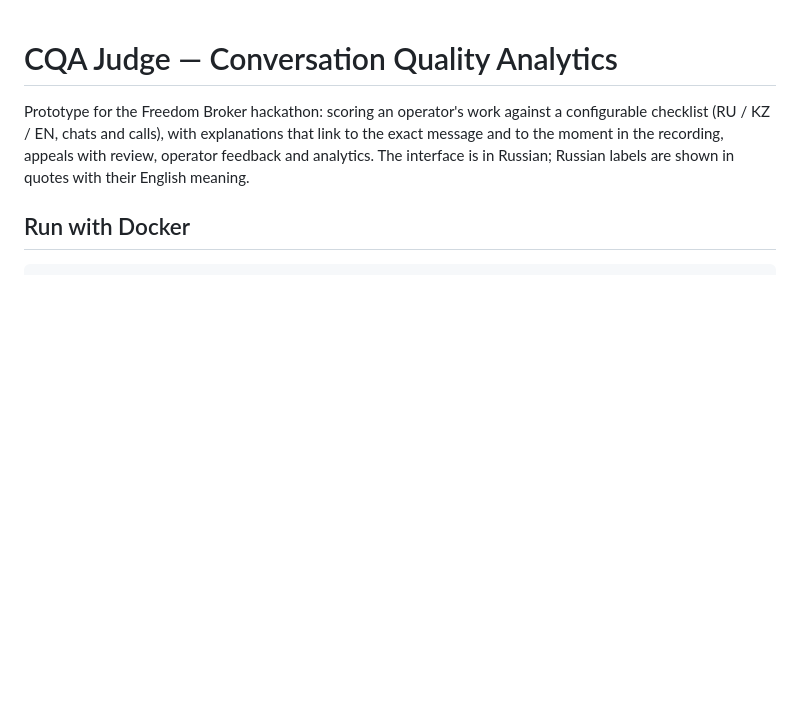
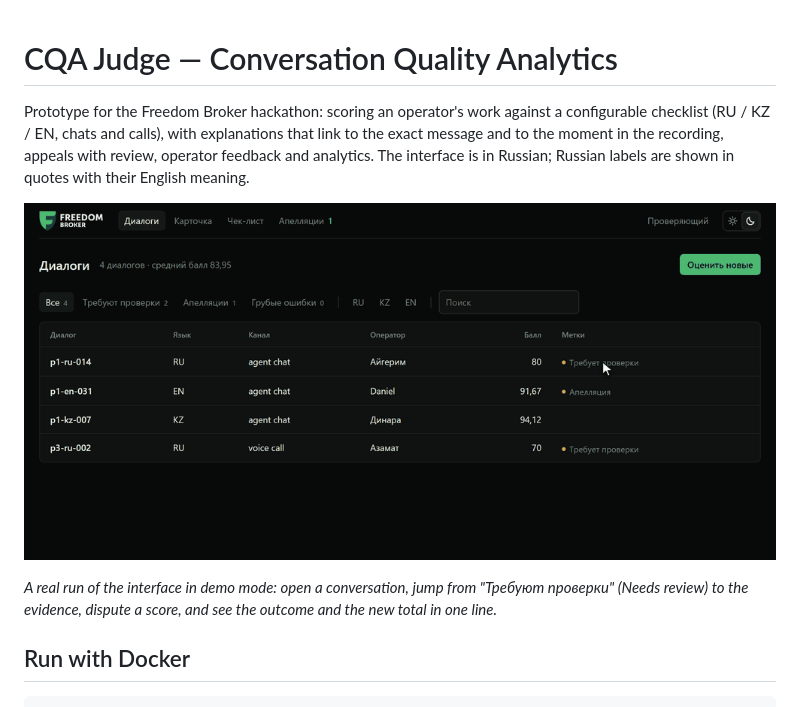
Before and after one commit to anuarkenzh1bekov/cqa-judge, a Markdown page: README.md, the part around the change. Rendered like a GitHub page; pictures changed too: docs/demo.gif (added); blank space fills up the shorter version.

```diff
--- a/README.md
+++ b/README.md
@@ -3,6 +3,10 @@
 Prototype for the Freedom Broker hackathon: scoring an operator's work against a configurable checklist (RU / KZ / EN, chats and calls),
 with explanations that link to the exact message and to the moment in the recording, appeals with review, operator feedback and analytics.
 The interface is in Russian; Russian labels are shown in quotes with their English meaning.
+
+![CQA Judge: from a conversation to an appeal decision](docs/demo.gif)
+
+*A real run of the interface in demo mode: open a conversation, jump from "Требуют проверки" (Needs review) to the evidence, dispute a score, and see the outcome and the new total in one line.*
 
 ## Run with Docker
 
```
Also changed, not shown: docs/demo-poster.png (added), 6 other files.
